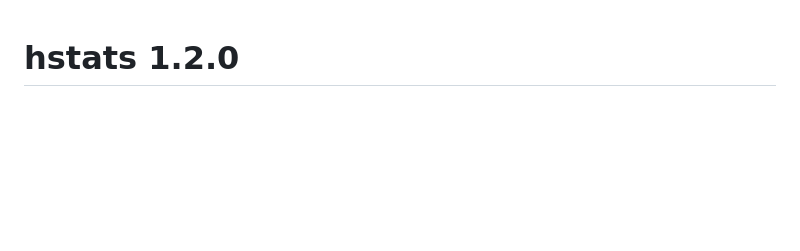
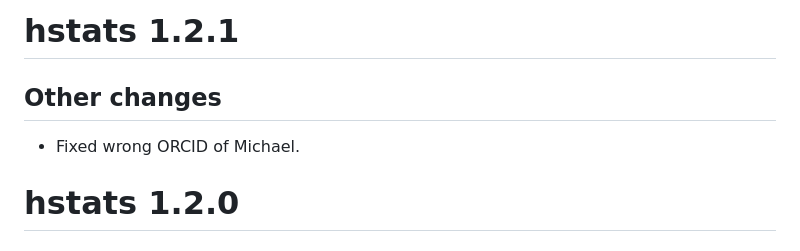
Before and after one commit to ModelOriented/hstats, a Markdown page: NEWS.md, the part around the change. Drawn GitHub-style; blank space fills up the shorter version.

Commit message:
Update NEWS

```diff
--- a/NEWS.md
+++ b/NEWS.md
@@ -1,3 +1,9 @@
+# hstats 1.2.1
+
+## Other changes
+
+- Fixed wrong ORCID of Michael.
+
 # hstats 1.2.0
 
 ## My new home
```
